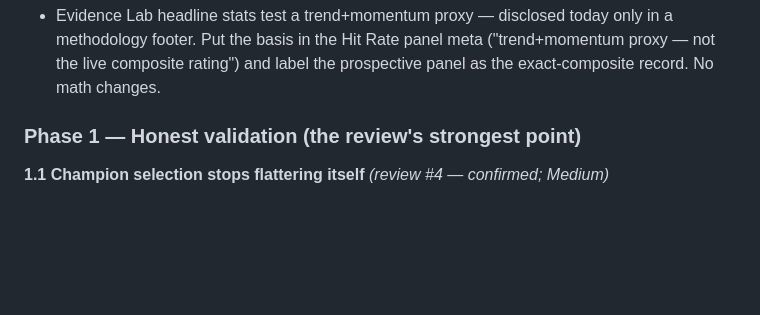
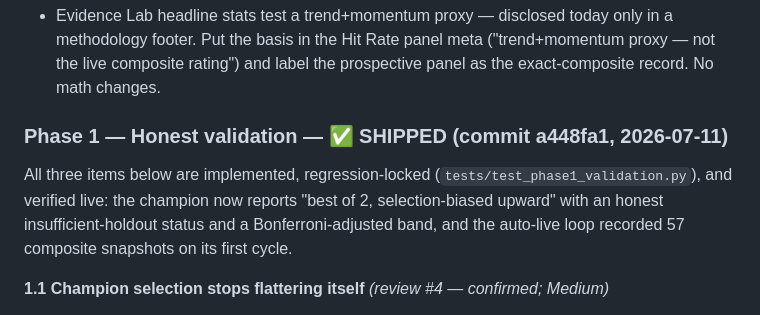
Before and after one commit to jkiefer89/helios, a Markdown page: IMPLEMENTATION_PLAN.md, the part around the change. Rendered like a GitHub page; blank space fills up the shorter version.

Commit message:
Mark Phase 1 shipped in the implementation plan
Co-Authored-By: Claude Fable 5 <noreply@anthropic.com>

```diff
--- a/IMPLEMENTATION_PLAN.md
+++ b/IMPLEMENTATION_PLAN.md
@@ -88,7 +88,13 @@ partial; the composite genuinely cannot be backtested without look-ahead fabrica
   proxy — not the live composite rating") and label the prospective panel as the
   exact-composite record. No math changes.
 
-### Phase 1 — Honest validation (the review's strongest point)
+### Phase 1 — Honest validation — ✅ SHIPPED (commit a448fa1, 2026-07-11)
+
+All three items below are implemented, regression-locked
+(`tests/test_phase1_validation.py`), and verified live: the champion now
+reports "best of 2, selection-biased upward" with an honest
+insufficient-holdout status and a Bonferroni-adjusted band, and the auto-live
+loop recorded 57 composite snapshots on its first cycle.
 
 **1.1 Champion selection stops flattering itself** *(review #4 — confirmed; Medium)*
 - `engine/model_validation.py` crowns the max validation_score and reports that same
```
